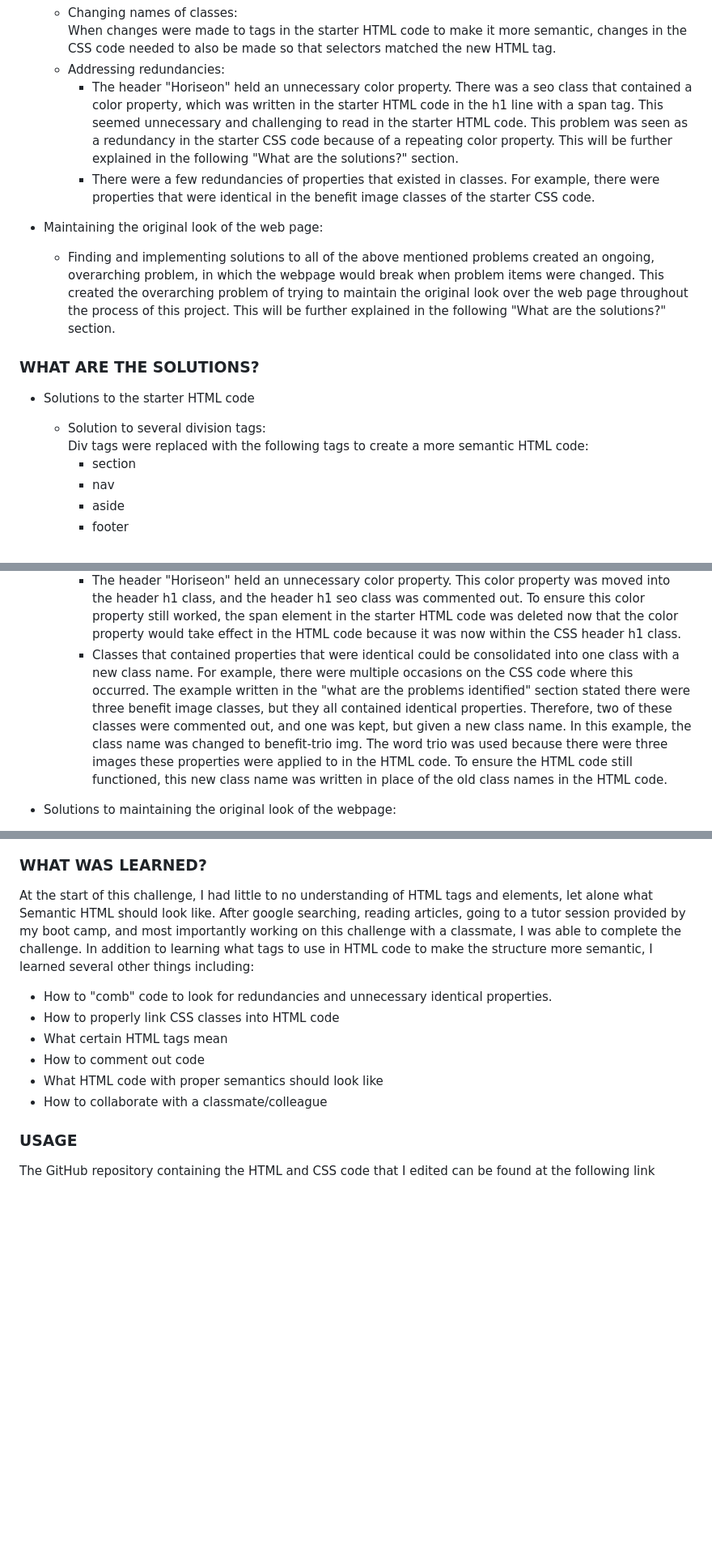
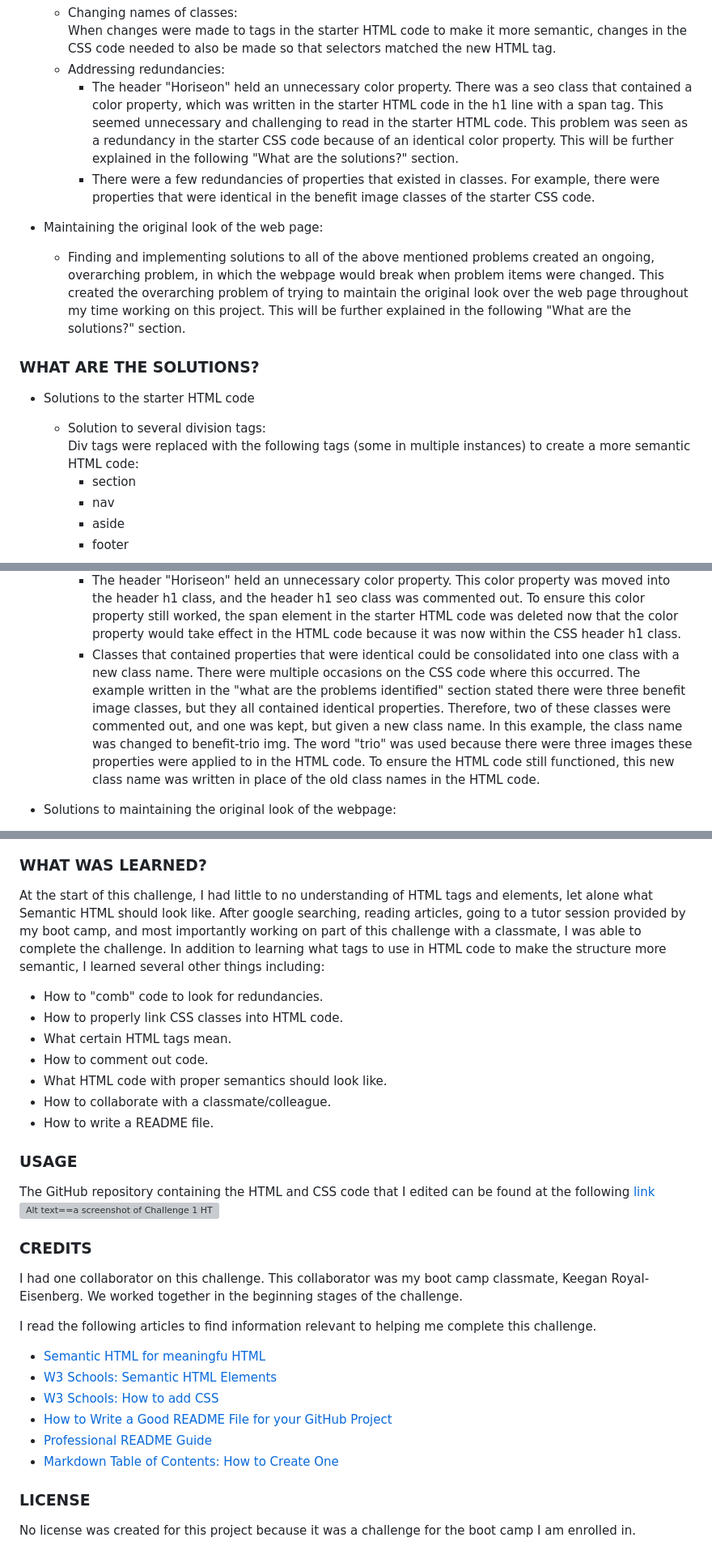
Before and after one commit to alexahnbaum/challenge_1_semantic_refactor_journey, a Markdown page: README.md, 3 parts joined by grey strips. Shown at 81% size. GitHub-like rendering; blank space fills up the shorter version; grey boxes are pictures that could not be loaded.

Commit message:
I am done with challenge 1 and uploading it to GitHub

```diff
--- a/README.md
+++ b/README.md
@@ -40,18 +40,18 @@ My motivation for the Semantic-Refactor Journey project was the desire to learn
   - Changing names of classes: <div>
     When changes were made to tags in the starter HTML code to make it more semantic, changes in the CSS code needed to also be made so that selectors matched the new HTML tag.
   - Addressing redundancies: <div>
-      - The header "Horiseon" held an unnecessary color property.  There was a seo class that contained a color property, which was written in the starter HTML code in the h1 line with a span tag.  This seemed unnecessary and challenging to read in the starter HTML code.  This problem was seen as a redundancy in the starter CSS code because of a repeating color property.  This will be further explained in the following "What are the solutions?" section.
+      - The header "Horiseon" held an unnecessary color property.  There was a seo class that contained a color property, which was written in the starter HTML code in the h1 line with a span tag.  This seemed unnecessary and challenging to read in the starter HTML code.  This problem was seen as a redundancy in the starter CSS code because of an identical color property.  This will be further explained in the following "What are the solutions?" section.
       - There were a few redundancies of properties that existed in classes.  For example, there were properties that were identical in the benefit image classes of the starter CSS code.
 
 - Maintaining the original look of the web page: <div>
-  - Finding and implementing solutions to all of the above mentioned problems created an      ongoing, overarching problem, in which the webpage would break when problem items were changed.  This created the overarching problem of trying to maintain the original look over the web page throughout the process of this project.  This will be further explained in the following "What are the solutions?" section.
+  - Finding and implementing solutions to all of the above mentioned problems created an      ongoing, overarching problem, in which the webpage would break when problem items were changed.  This created the overarching problem of trying to maintain the original look over the web page throughout my time working on this project.  This will be further explained in the following "What are the solutions?" section.
 
 <a id="item-three"></a>
 ### WHAT ARE THE SOLUTIONS? ###
 
 - Solutions to the starter HTML code
   - Solution to several division tags: <div>
-    Div tags were replaced with the following tags to create a more semantic HTML code: <div>
+    Div tags were replaced with the following tags (some in multiple instances) to create a more semantic HTML code: <div>
       - section
       - nav
       - aside
@@ -70,6 +70,6 @@ My motivation for the Semantic-Refactor Journey project was the desire to learn
     After making changes to HTML tags, changes to CSS classes were made to match the new HTML tags.
   - Solutions to addressing redundancies: <div>
       - The header "Horiseon" held an unnecessary color property.  This color property was moved into the header h1 class, and the header h1 seo class was commented out.  To ensure this color property still worked, the span element in the starter HTML code was deleted now that the color property would take effect in the HTML code because it was now within the CSS header h1 class.
-      - Classes that contained properties that were identical could be consolidated into one class with a new class name.  For example, there were multiple occasions on the CSS code where this occurred.  The example written in the "what are the problems identified" section stated there were three benefit image classes, but they all contained identical properties.  Therefore, two of these classes were commented out, and one was kept, but given a new class name.  In this example, the class name was changed to benefit-trio img.  The word trio was used because there were three images these properties were applied to in the HTML code.  To ensure the HTML code still functioned, this new class name was written in place of the old class names in the HTML code.
+      - Classes that contained properties that were identical could be consolidated into one class with a new class name.  There were multiple occasions on the CSS code where this occurred.  The example written in the "what are the problems identified" section stated there were three benefit image classes, but they all contained identical properties.  Therefore, two of these classes were commented out, and one was kept, but given a new class name.  In this example, the class name was changed to benefit-trio img.  The word "trio" was used because there were three images these properties were applied to in the HTML code.  To ensure the HTML code still functioned, this new class name was written in place of the old class names in the HTML code.
 
 - Solutions to maintaining the original look of the webpage: <div>
@@ -79,15 +78,35 @@ My motivation for the Semantic-Refactor Journey project was the desire to learn
 <a id="item-four"></a>
 ### WHAT WAS LEARNED? ###
 
-At the start of this challenge, I had little to no understanding of HTML tags and elements, let alone what Semantic HTML should look like.  After google searching, reading articles, going to a tutor session provided by my boot camp, and most importantly working on this challenge with a classmate, I was able to complete the challenge.  In addition to learning what tags to use in HTML code to make the structure more semantic, I learned several other things including:
-- How to "comb" code to look for redundancies and unnecessary identical properties.
-- How to properly link CSS classes into HTML code
-- What certain HTML tags mean
-- How to comment out code
-- What HTML code with proper semantics should look like
-- How to collaborate with a classmate/colleague
+At the start of this challenge, I had little to no understanding of HTML tags and elements, let alone what Semantic HTML should look like.  After google searching, reading articles, going to a tutor session provided by my boot camp, and most importantly working on part of this challenge with a classmate, I was able to complete the challenge.  In addition to learning what tags to use in HTML code to make the structure more semantic, I learned several other things including:
+- How to "comb" code to look for redundancies.
+- How to properly link CSS classes into HTML code.
+- What certain HTML tags mean.
+- How to comment out code.
+- What HTML code with proper semantics should look like.
+- How to collaborate with a classmate/colleague.
+- How to write a README file.
 
 <a id="item-five"></a>
 ### USAGE ###
 
-The GitHub repository containing the HTML and CSS code that I edited can be found at the following link
+The GitHub repository containing the HTML and CSS code that I edited can be found at the following [link](https://alexahnbaum.github.io/challenge_1_semantic_refactor_journey/)
+![Alt text==a screenshot of Challenge 1 HTML page for the README file](<assets/images/Screenshot%202023-12-10%20at%2011.01.42 AM.png>)
+
+<a id="item-six"></a>
+### CREDITS ###
+
+I had one collaborator on this challenge.  This collaborator was my boot camp classmate, Keegan Royal-Eisenberg.  We worked together in the beginning stages of the challenge.
+
+I read the following articles to find information relevant to helping me complete this challenge.
+- [Semantic HTML for meaningfu HTML](https://seekbrevity.com/semantic-markup-important-web-design/#:~:text=Semantic%20markup%20is%20a%20way,content%20rather%20than%20its%20appearance.&text=Writing%20semantic%20markup%20means%20understanding,and%20machines%20will%20read%20it)
+- [W3 Schools: Semantic HTML Elements](https://www.w3schools.com/html/html5_semantic_elements.asp)
+- [W3 Schools: How to add CSS](https://www.w3schools.com/css/css_howto.asp)
+- [How to Write a Good README File for your GitHub Project](https://www.freecodecamp.org/news/how-to-write-a-good-readme-file/)
+- [Professional README Guide](https://coding-boot-camp.github.io/full-stack/github/professional-readme-guide)
+- [Markdown Table of Contents: How to Create One](https://www.eddymens.com/blog/markdown-table-of-contents-toc-how-to-create-one)
+
+<a id="item-seven"></a>
+### LICENSE ###
+
+No license was created for this project because it was a challenge for the boot camp I am enrolled in.
```
Also changed, not shown: other parts of README.md (+2 -3 lines).
